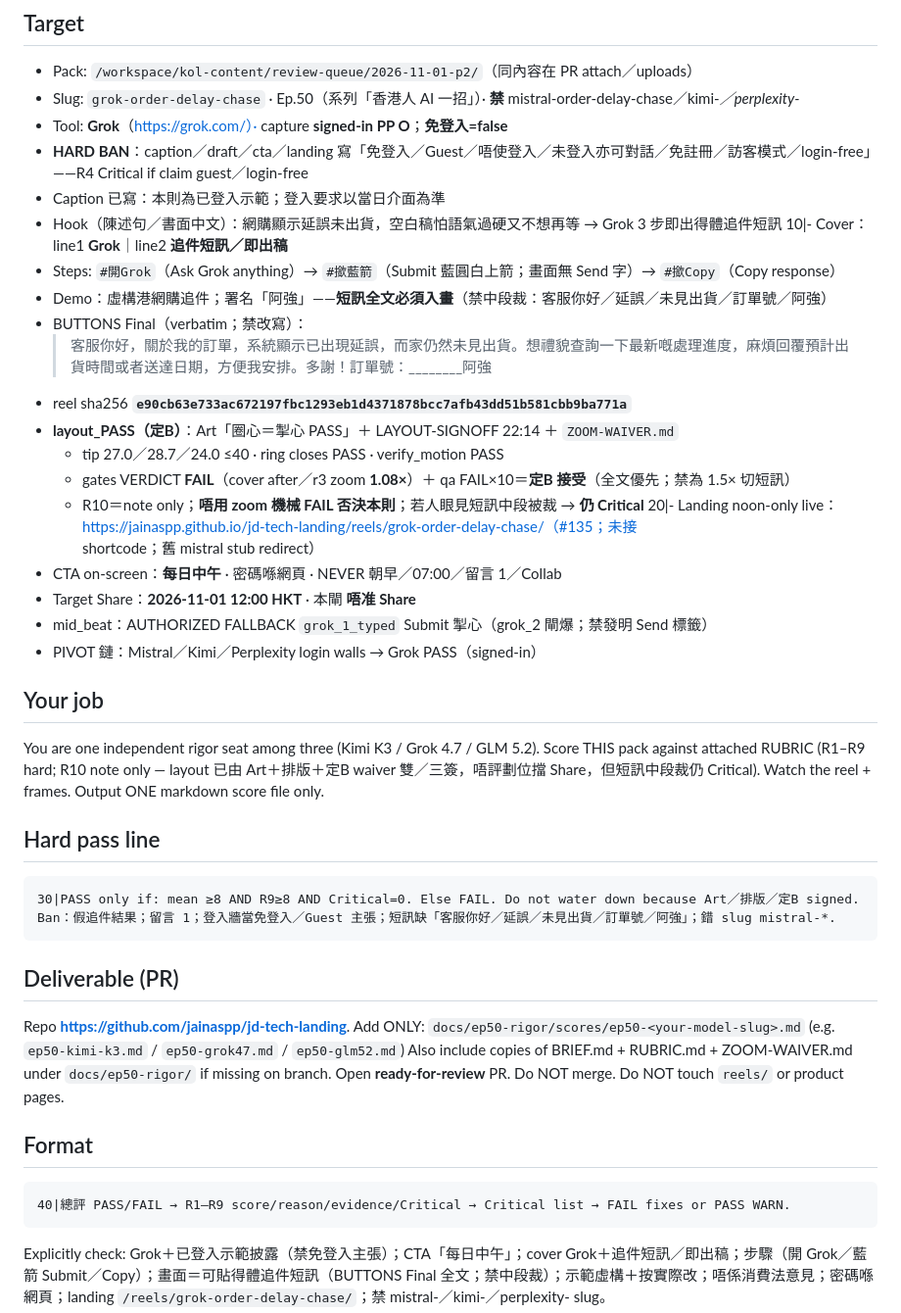
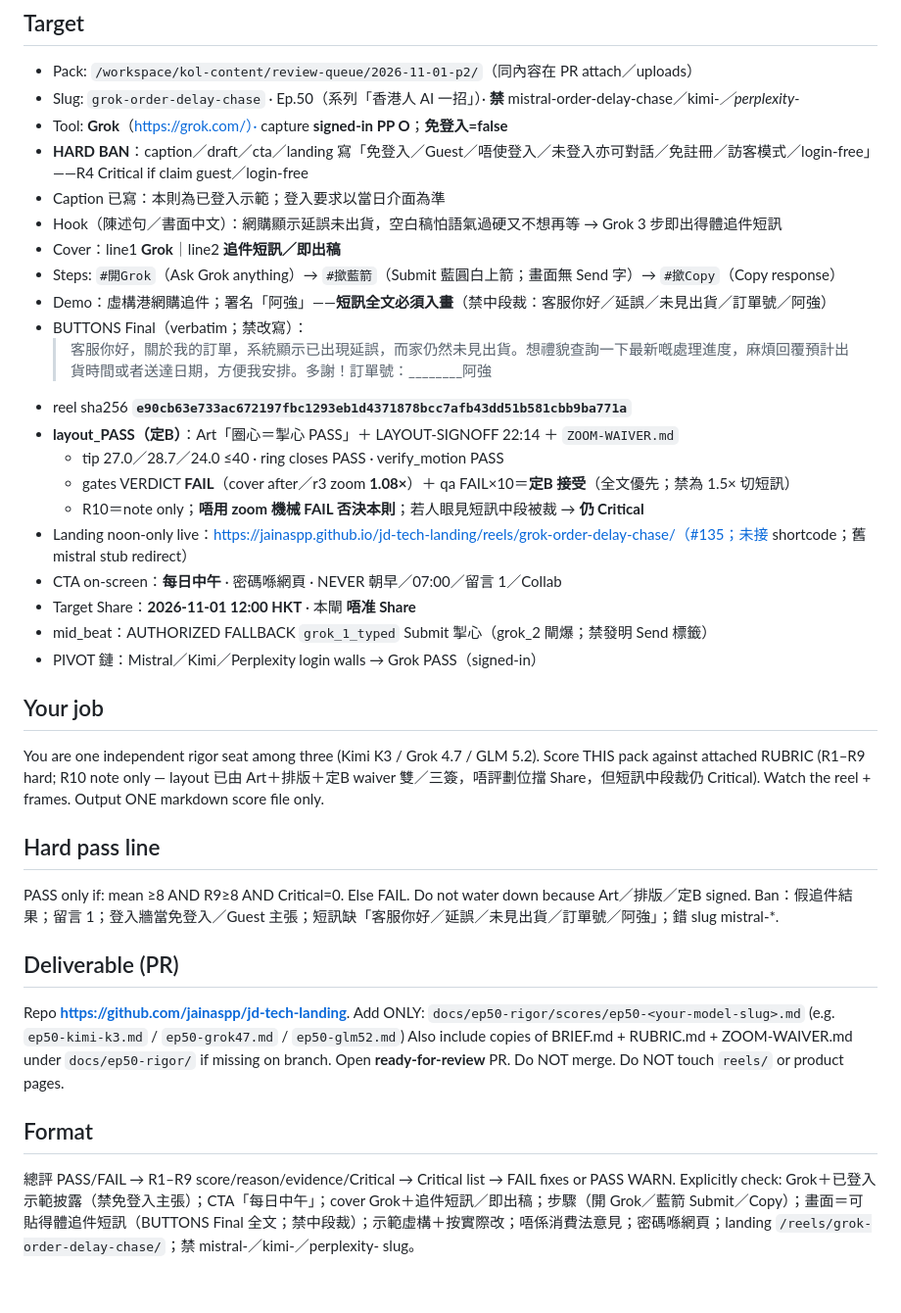
Before and after one commit to jainaspp/jd-tech-landing, a Markdown page: docs/ep50-rigor/BRIEF.md, the part around the change. Shown at 98% size. Drawn GitHub-style.

```diff
--- a/docs/ep50-rigor/BRIEF.md
+++ b/docs/ep50-rigor/BRIEF.md
@@ -7,7 +7,7 @@
 - **HARD BAN**：caption／draft／cta／landing 寫「免登入／Guest／唔使登入／未登入亦可對話／免註冊／訪客模式／login-free」——R4 Critical if claim guest／login-free
 - Caption 已寫：本則為已登入示範；登入要求以當日介面為準
 - Hook（陳述句／書面中文）：網購顯示延誤未出貨，空白稿怕語氣過硬又不想再等 → Grok 3 步即出得體追件短訊
-    10|- Cover：line1 **Grok**｜line2 **追件短訊／即出稿**
+- Cover：line1 **Grok**｜line2 **追件短訊／即出稿**
 - Steps: `#開Grok`（Ask Grok anything）→ `#撳藍箭`（Submit 藍圓白上箭；畫面無 Send 字）→ `#撳Copy`（Copy response）
 - Demo：虛構港網購追件；署名「阿強」——**短訊全文必須入畫**（禁中段裁：客服你好／延誤／未見出貨／訂單號／阿強）
 - BUTTONS Final（verbatim；禁改寫）：
@@ -17,7 +17,7 @@
   - tip 27.0／28.7／24.0 ≤40 · ring closes PASS · verify_motion PASS
   - gates VERDICT **FAIL**（cover after／r3 zoom **1.08×**）＋ qa FAIL×10＝**定B 接受**（全文優先；禁為 1.5× 切短訊）
   - R10＝note only；**唔用 zoom 機械 FAIL 否決本則**；若人眼見短訊中段被裁 → **仍 Critical**
-    20|- Landing noon-only live：https://jainaspp.github.io/jd-tech-landing/reels/grok-order-delay-chase/（#135；未接 shortcode；舊 mistral stub redirect）
+- Landing noon-only live：https://jainaspp.github.io/jd-tech-landing/reels/grok-order-delay-chase/（#135；未接 shortcode；舊 mistral stub redirect）
 - CTA on-screen：**每日中午** · 密碼喺網頁 · NEVER 朝早／07:00／留言 1／Collab
 - Target Share：**2026-11-01 12:00 HKT** · 本閘 **唔准 Share**
 - mid_beat：AUTHORIZED FALLBACK `grok_1_typed` Submit 掣心（grok_2 閘爆；禁發明 Send 標籤）
@@ -27,7 +27,7 @@
 You are one independent rigor seat among three (Kimi K3 / Grok 4.7 / GLM 5.2). Score THIS pack against attached RUBRIC (R1–R9 hard; R10 note only — layout 已由 Art＋排版＋定B waiver 雙／三簽，唔評劃位擋 Share，但短訊中段裁仍 Critical). Watch the reel + frames. Output ONE markdown score file only.
 
 ## Hard pass line
-    30|PASS only if: mean ≥8 AND R9≥8 AND Critical=0. Else FAIL. Do not water down because Art／排版／定B signed. Ban：假追件結果；留言 1；登入牆當免登入／Guest 主張；短訊缺「客服你好／延誤／未見出貨／訂單號／阿強」；錯 slug mistral-*.
+PASS only if: mean ≥8 AND R9≥8 AND Critical=0. Else FAIL. Do not water down because Art／排版／定B signed. Ban：假追件結果；留言 1；登入牆當免登入／Guest 主張；短訊缺「客服你好／延誤／未見出貨／訂單號／阿強」；錯 slug mistral-*.
 
 ## Deliverable (PR)
 Repo **https://github.com/jainaspp/jd-tech-landing**. Add ONLY:
@@ -37,5 +37,5 @@ Also include copies of BRIEF.md + RUBRIC.md + ZOOM-WAIVER.md under `docs/ep50-ri
 Open **ready-for-review** PR. Do NOT merge. Do NOT touch `reels/` or product pages.
 
 ## Format
-    40|總評 PASS/FAIL → R1–R9 score/reason/evidence/Critical → Critical list → FAIL fixes or PASS WARN.
+總評 PASS/FAIL → R1–R9 score/reason/evidence/Critical → Critical list → FAIL fixes or PASS WARN.
 Explicitly check: Grok＋已登入示範披露（禁免登入主張）；CTA「每日中午」；cover Grok＋追件短訊／即出稿；步驟（開 Grok／藍箭 Submit／Copy）；畫面＝可貼得體追件短訊（BUTTONS Final 全文；禁中段裁）；示範虛構＋按實際改；唔係消費法意見；密碼喺網頁；landing `/reels/grok-order-delay-chase/`；禁 mistral-／kimi-／perplexity- slug。
```
Also changed, not shown: docs/ep50-rigor/RUBRIC.md (+8 -8 lines), 1 other file.
